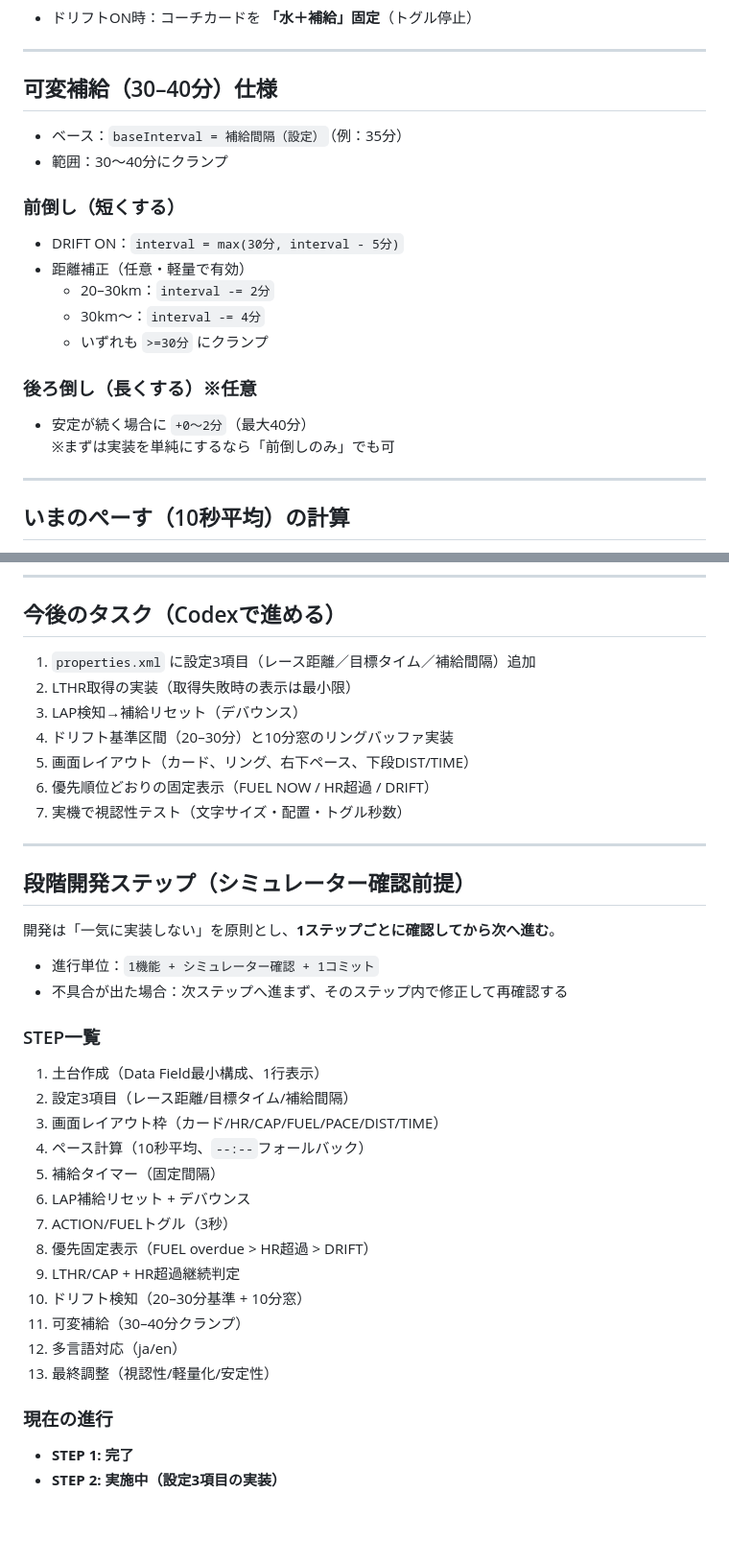
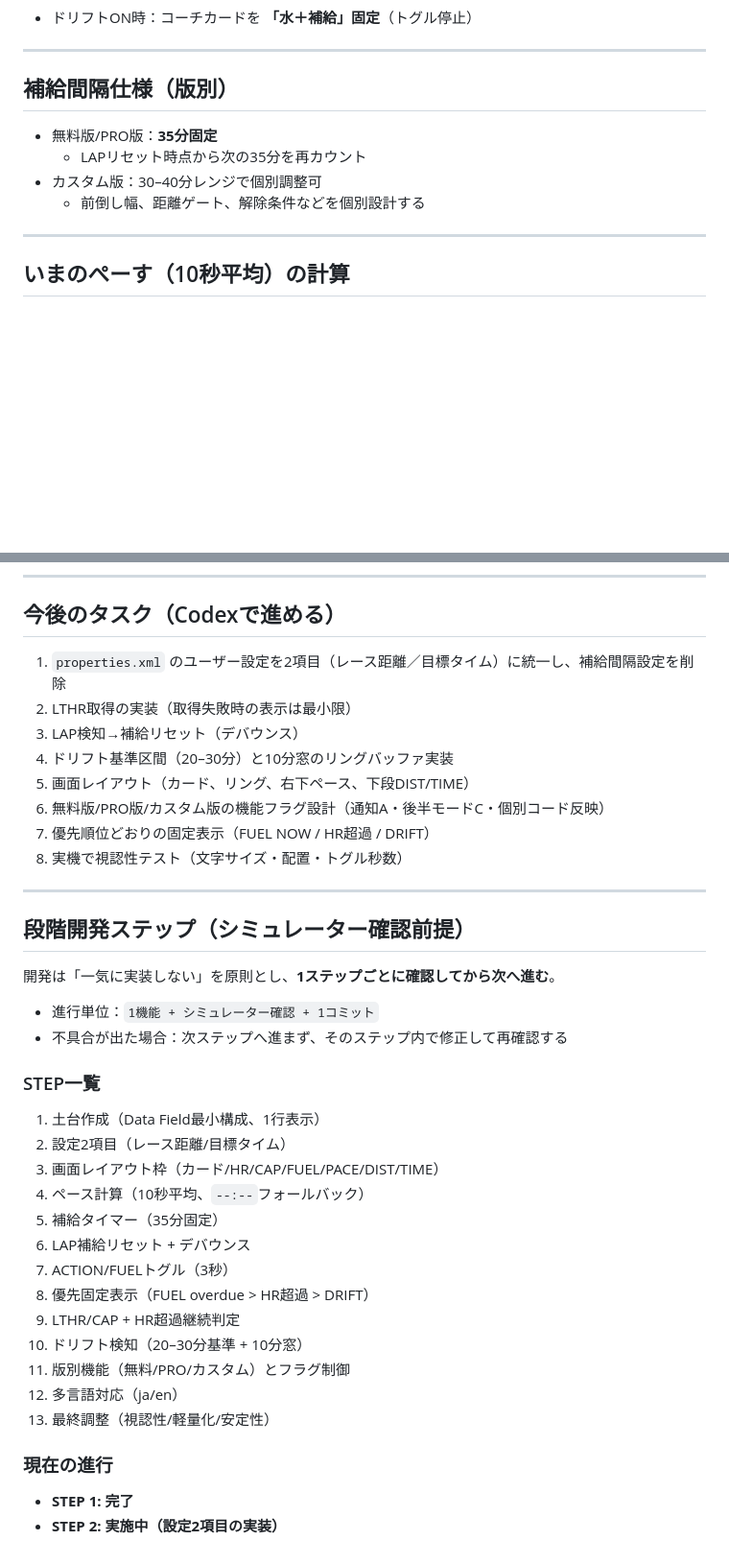
Before and after one commit to EibaKatsu/MarathonCoach, a Markdown page: AGENT.md, 2 parts joined by grey strips. Shown at 96% size. Rendered like a GitHub page; blank space fills up the shorter version.

```diff
--- a/AGENT.md
+++ b/AGENT.md
@@ -184,20 +286,11 @@ HR超過判定はバタつき防止のため、
 
 ---
 
-## 可変補給（30–40分）仕様
-- ベース：`baseInterval = 補給間隔（設定）`（例：35分）
-- 範囲：30〜40分にクランプ
-
-### 前倒し（短くする）
-- DRIFT ON：`interval = max(30分, interval - 5分)`
-- 距離補正（任意・軽量で有効）
-  - 20–30km：`interval -= 2分`
-  - 30km〜：`interval -= 4分`
-  - いずれも `>=30分` にクランプ
-
-### 後ろ倒し（長くする）※任意
-- 安定が続く場合に `+0〜2分`（最大40分）
-  ※まずは実装を単純にするなら「前倒しのみ」でも可
+## 補給間隔仕様（版別）
+- 無料版/PRO版：**35分固定**
+  - LAPリセット時点から次の35分を再カウント
+- カスタム版：30–40分レンジで個別調整可
+  - 前倒し幅、距離ゲート、解除条件などを個別設計する
 
 ---
 
@@ -228,13 +321,14 @@ HR超過判定はバタつき防止のため、
 ---
 
 ## 今後のタスク（Codexで進める）
-1. `properties.xml` に設定3項目（レース距離／目標タイム／補給間隔）追加
+1. `properties.xml` のユーザー設定を2項目（レース距離／目標タイム）に統一し、補給間隔設定を削除
 2. LTHR取得の実装（取得失敗時の表示は最小限）
 3. LAP検知→補給リセット（デバウンス）
 4. ドリフト基準区間（20–30分）と10分窓のリングバッファ実装
 5. 画面レイアウト（カード、リング、右下ペース、下段DIST/TIME）
-6. 優先順位どおりの固定表示（FUEL NOW / HR超過 / DRIFT）
-7. 実機で視認性テスト（文字サイズ・配置・トグル秒数）
+6. 無料版/PRO版/カスタム版の機能フラグ設計（通知A・後半モードC・個別コード反映）
+7. 優先順位どおりの固定表示（FUEL NOW / HR超過 / DRIFT）
+8. 実機で視認性テスト（文字サイズ・配置・トグル秒数）
 
 ---
 
@@ -246,19 +340,19 @@ HR超過判定はバタつき防止のため、
 
 ### STEP一覧
 1. 土台作成（Data Field最小構成、1行表示）
-2. 設定3項目（レース距離/目標タイム/補給間隔）
+2. 設定2項目（レース距離/目標タイム）
 3. 画面レイアウト枠（カード/HR/CAP/FUEL/PACE/DIST/TIME）
 4. ペース計算（10秒平均、`--:--`フォールバック）
-5. 補給タイマー（固定間隔）
+5. 補給タイマー（35分固定）
 6. LAP補給リセット + デバウンス
 7. ACTION/FUELトグル（3秒）
 8. 優先固定表示（FUEL overdue > HR超過 > DRIFT）
 9. LTHR/CAP + HR超過継続判定
 10. ドリフト検知（20–30分基準 + 10分窓）
-11. 可変補給（30–40分クランプ）
+11. 版別機能（無料/PRO/カスタム）とフラグ制御
 12. 多言語対応（ja/en）
 13. 最終調整（視認性/軽量化/安定性）
 
 ### 現在の進行
 - **STEP 1: 完了**
-- **STEP 2: 実施中（設定3項目の実装）**
+- **STEP 2: 実施中（設定2項目の実装）**
```
Also changed, not shown: other parts of AGENT.md (+108 -6 lines).
